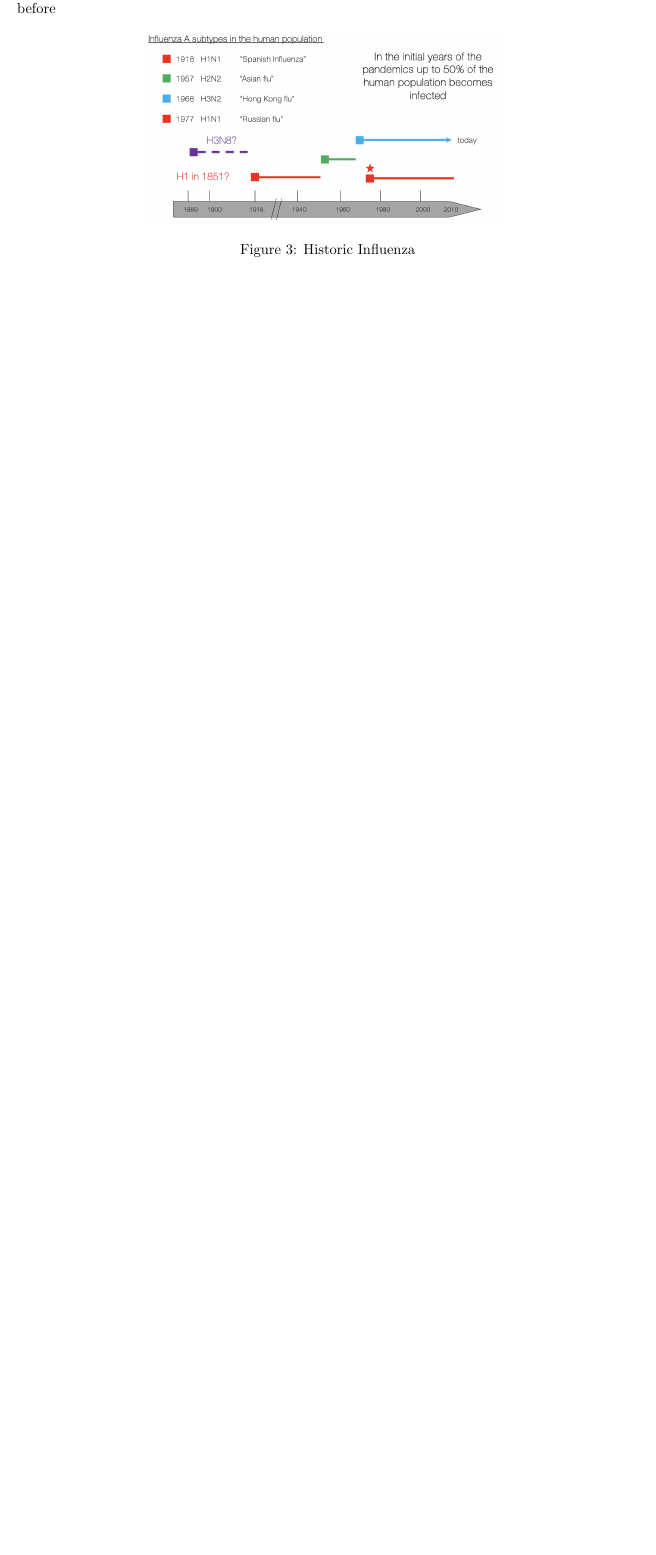
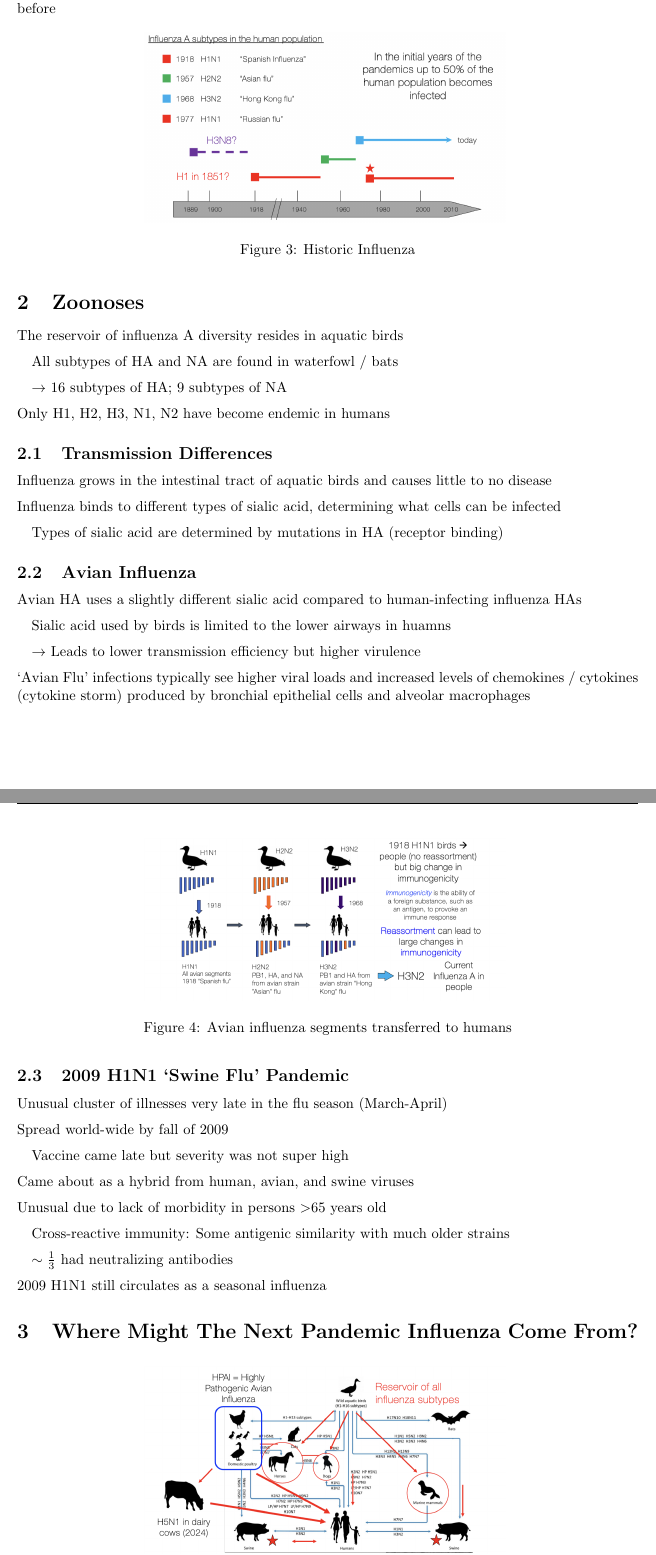
Before and after one commit to beesuut/berk-docs, a LaTeX document (Fall-2024/MCB 55/Ohainle/Notes/11-18-24 | Influenza.tex): part of page 4 of 4 before the commit and two parts of pages 4 and 5 of 6 after it, the two joined at a grey line, cut so that both start at the same text, the shorter picture padded with empty space. The pictures show the PDF file Fall-2024/MCB 55/Ohainle/Notes/11-18-24 | Influenza.pdf that the author committed with the source.

Commit message:
plagues and pandemics

```diff
--- a/Fall-2024/MCB 55/Ohainle/Notes/11-18-24 | Influenza.tex
+++ b/Fall-2024/MCB 55/Ohainle/Notes/11-18-24 | Influenza.tex
@@ -139,3 +139,52 @@ If 2 different influenza viruses infect the same cell, new viruses can be made o
 
 \image{Historic Influenza}{Historic Influenza}{Historic Influenza}{250pt}
 
+\section{Zoonoses}
+
+The reservoir of influenza A diversity resides in aquatic birds
+
+\tab All subtypes of HA and NA are found in waterfowl / bats
+
+\tab \indicates 16 subtypes of HA; 9 subtypes of NA
+
+Only H1, H2, H3, N1, N2 have become endemic in humans
+
+\subsection{Transmission Differences}
+
+Influenza grows in the intestinal tract of aquatic birds and causes little to no disease
+
+Influenza binds to different types of sialic acid, determining what cells can be infected
+
+\tab Types of sialic acid are determined by mutations in HA (receptor binding)
+
+\subsection{Avian Influenza}
+
+Avian HA uses a slightly different sialic acid compared to human-infecting influenza HAs
+
+\tab Sialic acid used by birds is limited to the lower airways in huamns
+
+\tab \indicates Leads to lower transmission efficiency but higher virulence
+
+`Avian Flu' infections typically see higher viral loads and increased levels of chemokines / cytokines (cytokine storm) produced by bronchial epithelial cells and alveolar macrophages
+
+\image{Avian Flu}{Avian Flu}{Avian influenza segments transferred to humans}{250pt}
+
+\subsection{2009 H1N1 `Swine Flu' Pandemic}
+
+Unusual cluster of illnesses very late in the flu season (March-April)
+
+Spread world-wide by fall of 2009
+
+\tab Vaccine came late but severity was not super high
+
+Came about as a hybrid from human, avian, and swine viruses
+
+Unusual due to lack of morbidity in persons \(>\)65 years old
+
+\tab Cross-reactive immunity: Some antigenic similarity with much older strains
+
+\tab \(\sim\frac{1}{3}\) had neutralizing antibodies
+
+2009 H1N1 still circulates as a seasonal influenza
+
+\section{Where Might The Next Pandemic Influenza Come From?}
@@ -141,0 +203,5 @@ If 2 different influenza viruses infect the same cell, new viruses can be made o
+\end{enumerate}
+
+H5N1 Avian influenza (Avian segments only, without reassortment)
+
+\begin{enumerate}
```
Also changed, not shown: Fall-2024/MCB 55/Ohainle/Images/Avian Flu.png (added), Fall-2024/MCB 55/Ohainle/Images/Flu Reservoirs.png (added), Fall-2024/MCB 55/Ohainle/Notes/11-18-24 | Influenza.pdf, Fall-2024/MCB 55/Ohainle/Notes/11-18-24 | Influenza.tex (31 more changed lines), 2 other files.
